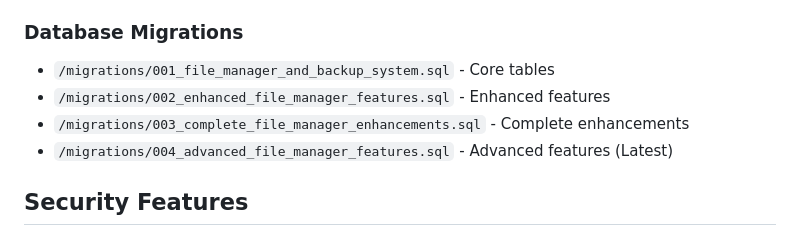
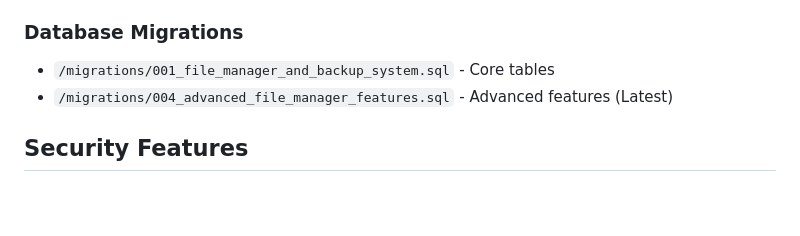
Before and after one commit to mr2aminul/civic-management, a Markdown page: PROJECT_DOCUMENTATION.md, the part around the change. GitHub-like rendering; blank space fills up the shorter version.

```diff
--- a/PROJECT_DOCUMENTATION.md
+++ b/PROJECT_DOCUMENTATION.md
@@ -174,8 +174,6 @@ Background upload queue for R2 cloud storage.
 
 ### Database Migrations
 - `/migrations/001_file_manager_and_backup_system.sql` - Core tables
-- `/migrations/002_enhanced_file_manager_features.sql` - Enhanced features
-- `/migrations/003_complete_file_manager_enhancements.sql` - Complete enhancements
 - `/migrations/004_advanced_file_manager_features.sql` - Advanced features (Latest)
 
 ## Security Features
```
